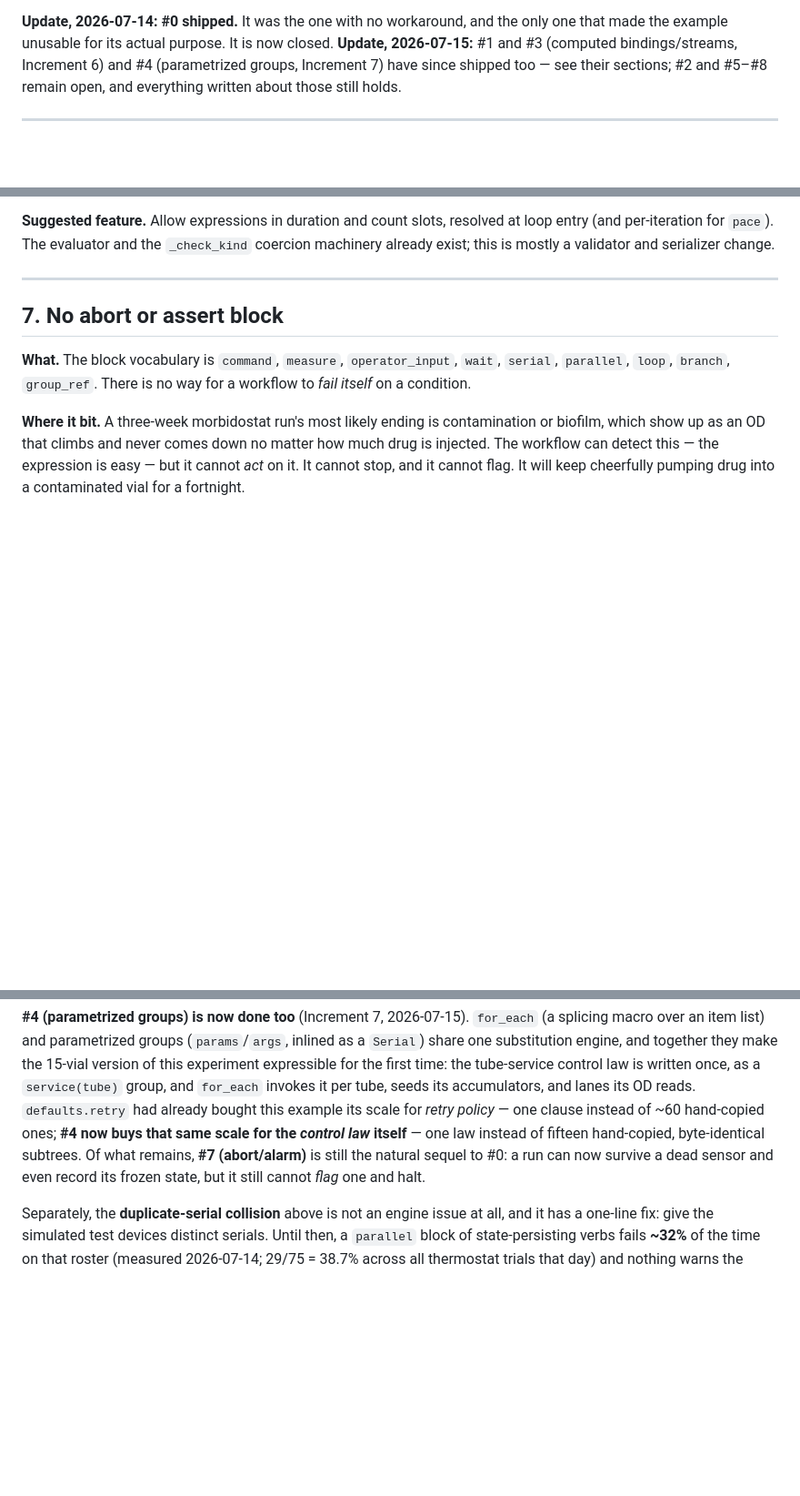
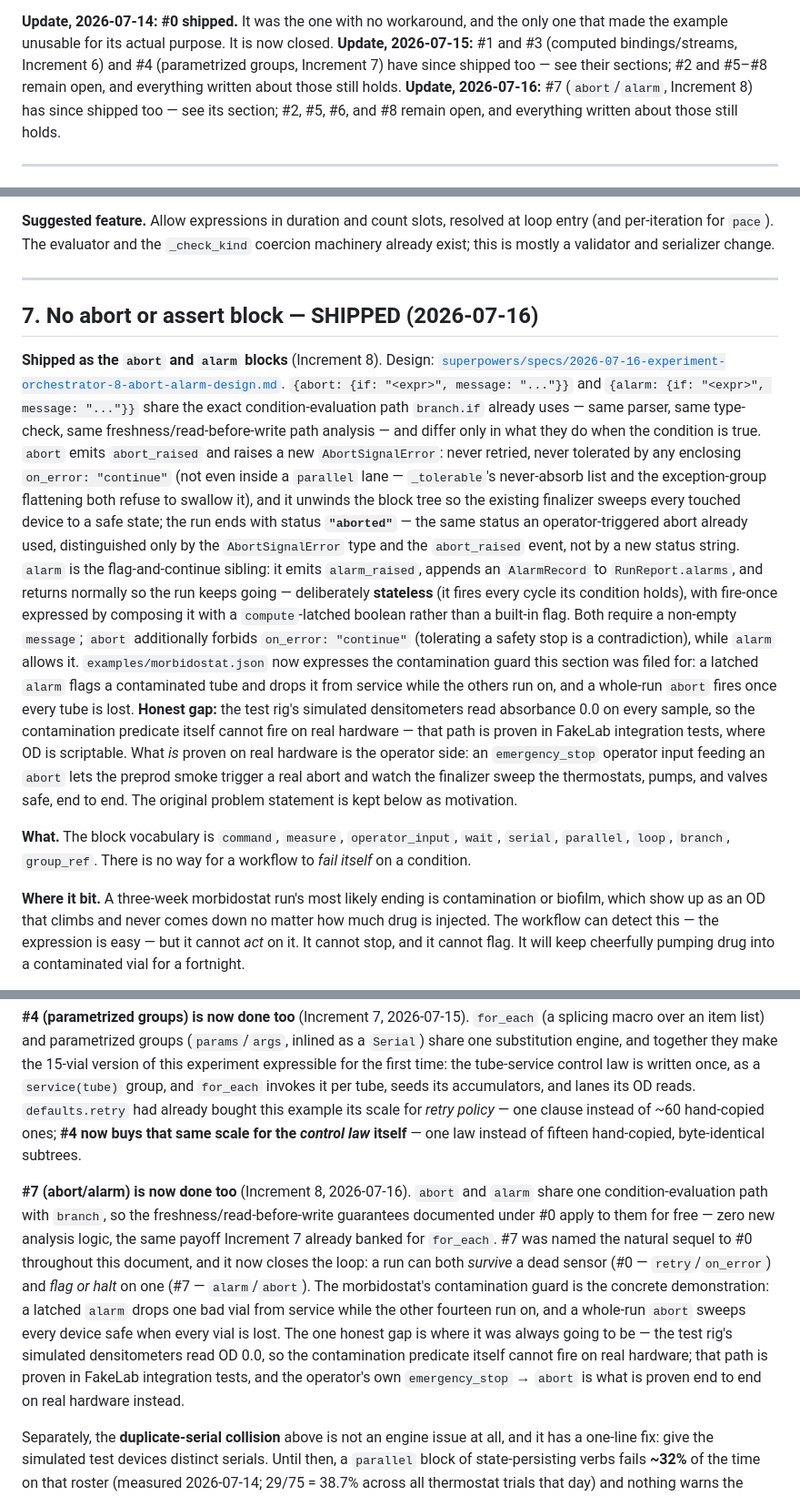
Before and after one commit to bioexperiment-lab-devices/lab-devices, a Markdown page: docs/experiment-engine-limitations.md, 3 parts joined by grey strips. Shown at 91% size. Drawn GitHub-style; blank space fills up the shorter version.

Commit message:
docs: mark limitations #7 shipped; amend parent design for abort/alarm

```diff
--- a/docs/experiment-engine-limitations.md
+++ b/docs/experiment-engine-limitations.md
@@ -16,7 +16,8 @@ Ranked by what they would actually unlock.
 made the example unusable for its actual purpose. It is now closed. **Update, 2026-07-15:** #1 and
 #3 (computed bindings/streams, Increment 6) and #4 (parametrized groups, Increment 7) have since
 shipped too — see their sections; #2 and #5–#8 remain open, and everything written about those
-still holds.
+still holds. **Update, 2026-07-16:** #7 (`abort`/`alarm`, Increment 8) has since shipped too — see
+its section; #2, #5, #6, and #8 remain open, and everything written about those still holds.
 
 ---
 
@@ -513,7 +514,33 @@ exist; this is mostly a validator and serializer change.
 
 ---
 
-## 7. No abort or assert block
+## 7. No abort or assert block — **SHIPPED (2026-07-16)**
+
+**Shipped as the `abort` and `alarm` blocks** (Increment 8). Design:
+[`superpowers/specs/2026-07-16-experiment-orchestrator-8-abort-alarm-design.md`](superpowers/specs/2026-07-16-experiment-orchestrator-8-abort-alarm-design.md).
+`{abort: {if: "<expr>", message: "..."}}` and `{alarm: {if: "<expr>", message: "..."}}` share the
+exact condition-evaluation path `branch.if` already uses — same parser, same type-check, same
+freshness/read-before-write path analysis — and differ only in what they do when the condition is
+true. `abort` emits `abort_raised` and raises a new `AbortSignalError`: never retried, never
+tolerated by any enclosing `on_error: "continue"` (not even inside a `parallel` lane —
+`_tolerable`'s never-absorb list and the exception-group flattening both refuse to swallow it),
+and it unwinds the block tree so the existing finalizer sweeps every touched device to a safe
+state; the run ends with status **`"aborted"`** — the same status an operator-triggered abort
+already used, distinguished only by the `AbortSignalError` type and the `abort_raised` event, not
+by a new status string. `alarm` is the flag-and-continue sibling: it emits `alarm_raised`, appends
+an `AlarmRecord` to `RunReport.alarms`, and returns normally so the run keeps going — deliberately
+**stateless** (it fires every cycle its condition holds), with fire-once expressed by composing it
+with a `compute`-latched boolean rather than a built-in flag. Both require a non-empty `message`;
+`abort` additionally forbids `on_error: "continue"` (tolerating a safety stop is a contradiction),
+while `alarm` allows it. `examples/morbidostat.json` now expresses the contamination guard this
+section was filed for: a latched `alarm` flags a contaminated tube and drops it from service while
+the others run on, and a whole-run `abort` fires once every tube is lost. **Honest gap:** the test
+rig's simulated densitometers read absorbance 0.0 on every sample, so the contamination predicate
+itself cannot fire on real hardware — that path is proven in FakeLab integration tests, where OD
+is scriptable. What *is* proven on real hardware is the operator side: an `emergency_stop`
+operator input feeding an `abort` lets the preprod smoke trigger a real abort and watch the
+finalizer sweep the thermostats, pumps, and valves safe, end to end. The original problem
+statement is kept below as motivation.
 
 **What.** The block vocabulary is `command`, `measure`, `operator_input`, `wait`, `serial`,
 `parallel`, `loop`, `branch`, `group_ref`. There is no way for a workflow to *fail itself* on a
@@ -719,9 +746,20 @@ for the first time: the tube-service control law is written once, as a `service(
 `for_each` invokes it per tube, seeds its accumulators, and lanes its OD reads. `defaults.retry`
 had already bought this example its scale for *retry policy* — one clause instead of ~60
 hand-copied ones; **#4 now buys that same scale for the *control law* itself** — one law instead
-of fifteen hand-copied, byte-identical subtrees. Of what remains, **#7 (abort/alarm)** is still
-the natural sequel to #0: a run can now survive a dead sensor and even record its frozen state,
-but it still cannot *flag* one and halt.
+of fifteen hand-copied, byte-identical subtrees.
+
+**#7 (abort/alarm) is now done too** (Increment 8, 2026-07-16). `abort` and `alarm` share one
+condition-evaluation path with `branch`, so the freshness/read-before-write guarantees documented
+under #0 apply to them for free — zero new analysis logic, the same payoff Increment 7 already
+banked for `for_each`. #7 was named the natural sequel to #0 throughout this document, and it now
+closes the loop: a run can both *survive* a dead sensor (#0 — `retry`/`on_error`) and *flag or
+halt* on one (#7 — `alarm`/`abort`). The morbidostat's contamination guard is the concrete
+demonstration: a latched `alarm` drops one bad vial from service while the other fourteen run on,
+and a whole-run `abort` sweeps every device safe when every vial is lost. The one honest gap is
+where it was always going to be — the test rig's simulated densitometers read OD 0.0, so the
+contamination predicate itself cannot fire on real hardware; that path is proven in FakeLab
+integration tests, and the operator's own `emergency_stop` → `abort` is what is proven end to end
+on real hardware instead.
 
 Separately, the **duplicate-serial collision** above is not an engine issue at all, and it has a
 one-line fix: give the simulated test devices distinct serials. Until then, a `parallel` block of
```
Also changed, not shown: other parts of docs/experiment-engine-limitations.md (+1 -1 lines), 1 other file.
